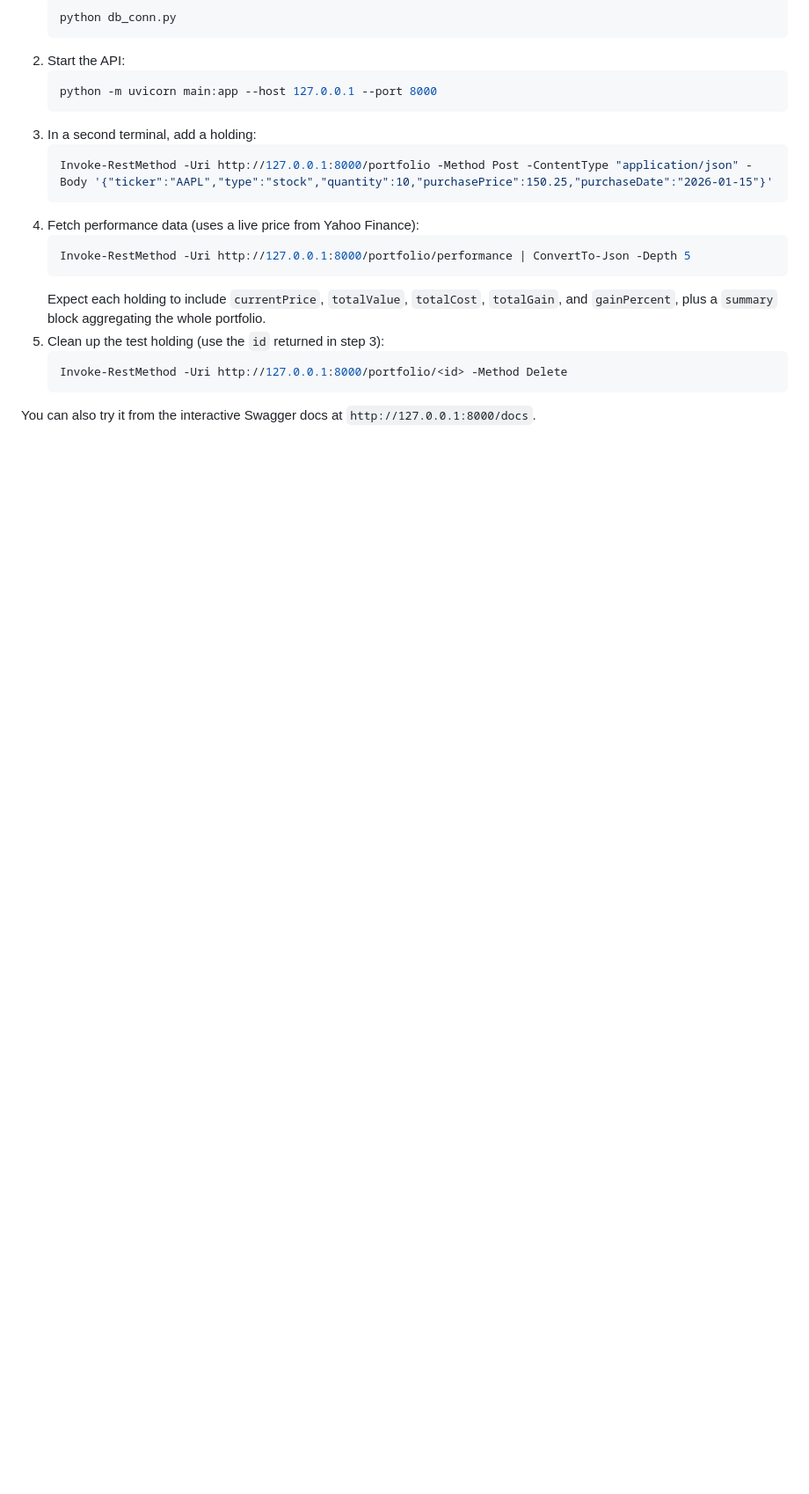
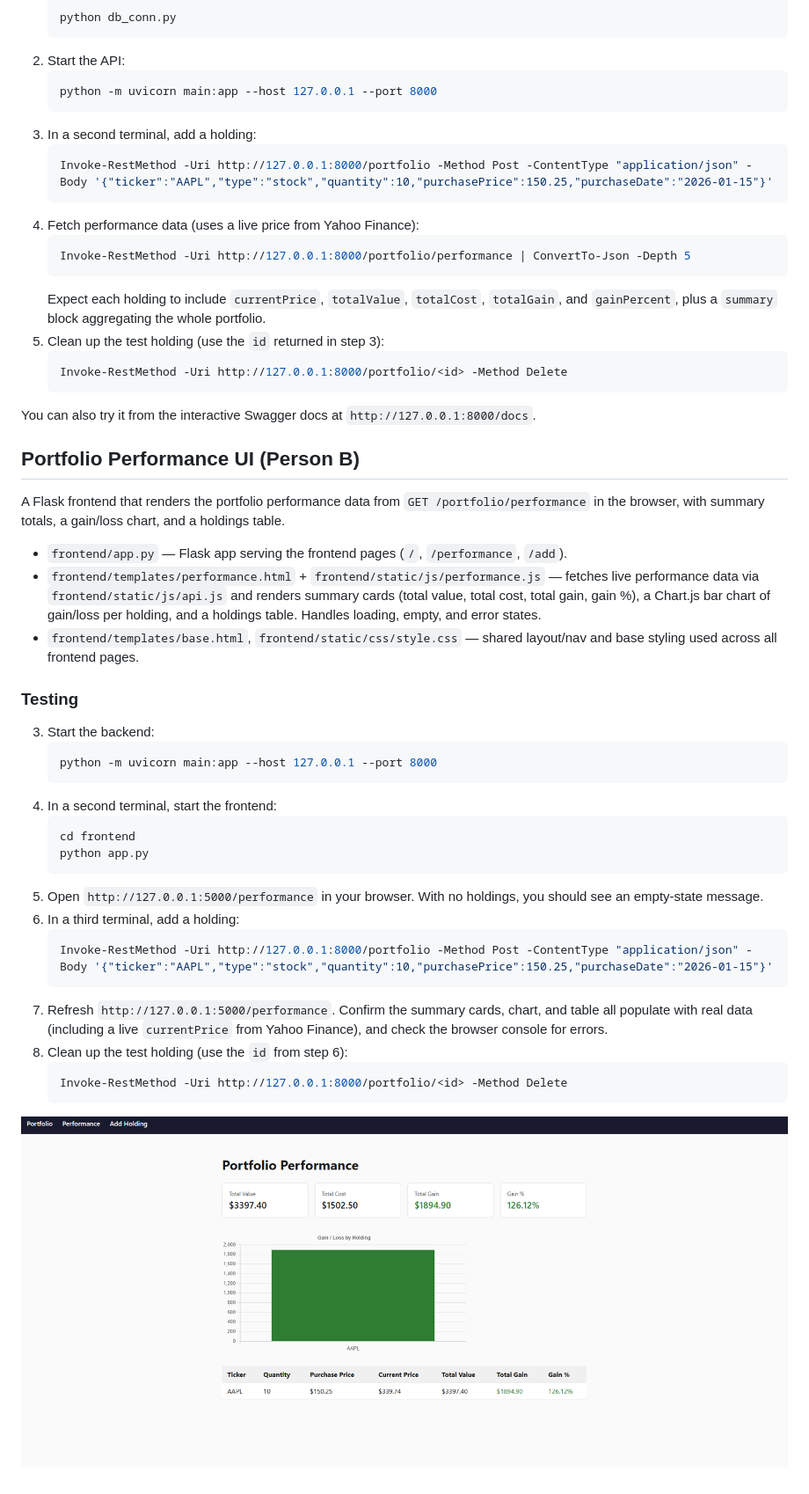
Before and after one commit to Abraham-Dagnew/portfolio_manager_team7_, a Markdown page: README.md, the part around one of its changes. Shown at 88% size. Rendered like a GitHub page; pictures changed too: image.png (added); blank space fills up the shorter version.

````diff
--- a/README.md
+++ b/README.md
@@ -60,3 +62,35 @@ Manually verify against live data:
    ```
 
 You can also try it from the interactive Swagger docs at `http://127.0.0.1:8000/docs`.
+
+## Portfolio Performance UI (Person B)
+
+A Flask frontend that renders the portfolio performance data from `GET /portfolio/performance` in the browser, with summary totals, a gain/loss chart, and a holdings table.
+
+- `frontend/app.py` — Flask app serving the frontend pages (`/`, `/performance`, `/add`).
+- `frontend/templates/performance.html` + `frontend/static/js/performance.js` — fetches live performance data via `frontend/static/js/api.js` and renders summary cards (total value, total cost, total gain, gain %), a Chart.js bar chart of gain/loss per holding, and a holdings table. Handles loading, empty, and error states.
+- `frontend/templates/base.html`, `frontend/static/css/style.css` — shared layout/nav and base styling used across all frontend pages.
+
+### Testing
+
+3. Start the backend:
+   ```powershell
+   python -m uvicorn main:app --host 127.0.0.1 --port 8000
+   ```
+4. In a second terminal, start the frontend:
+   ```powershell
+   cd frontend
+   python app.py
+   ```
+5. Open `http://127.0.0.1:5000/performance` in your browser. With no holdings, you should see an empty-state message.
+6. In a third terminal, add a holding:
+   ```powershell
+   Invoke-RestMethod -Uri http://127.0.0.1:8000/portfolio -Method Post -ContentType "application/json" -Body '{"ticker":"AAPL","type":"stock","quantity":10,"purchasePrice":150.25,"purchaseDate":"2026-01-15"}'
+   ```
+7. Refresh `http://127.0.0.1:5000/performance`. Confirm the summary cards, chart, and table all populate with real data (including a live `currentPrice` from Yahoo Finance), and check the browser console for errors.
+8. Clean up the test holding (use the `id` from step 6):
+   ```powershell
+   Invoke-RestMethod -Uri http://127.0.0.1:8000/portfolio/<id> -Method Delete
+   ```
+
+![portfolio performance](image.png)
````
Also changed, not shown: other parts of README.md (+2 -0 lines), 8 other files.
